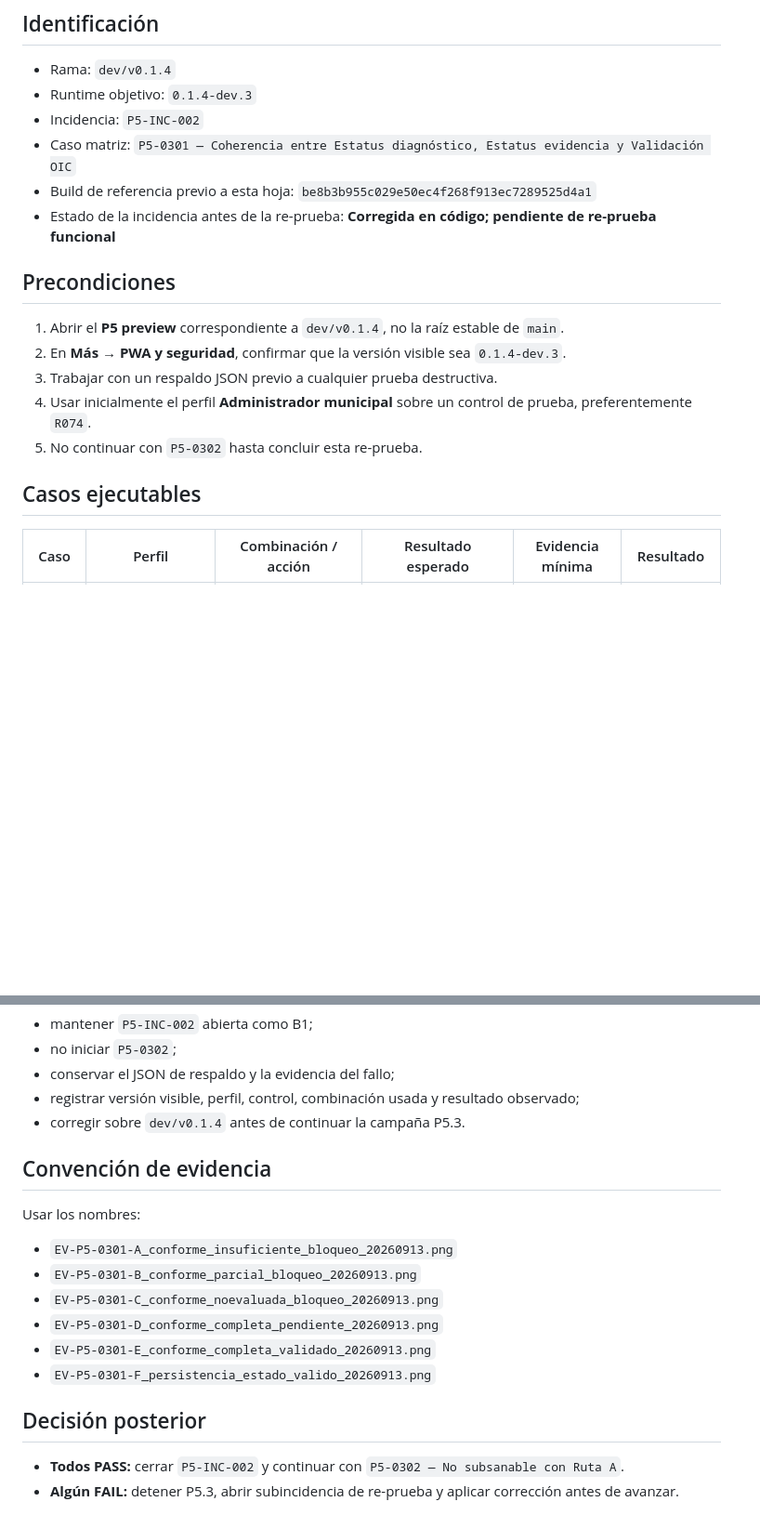
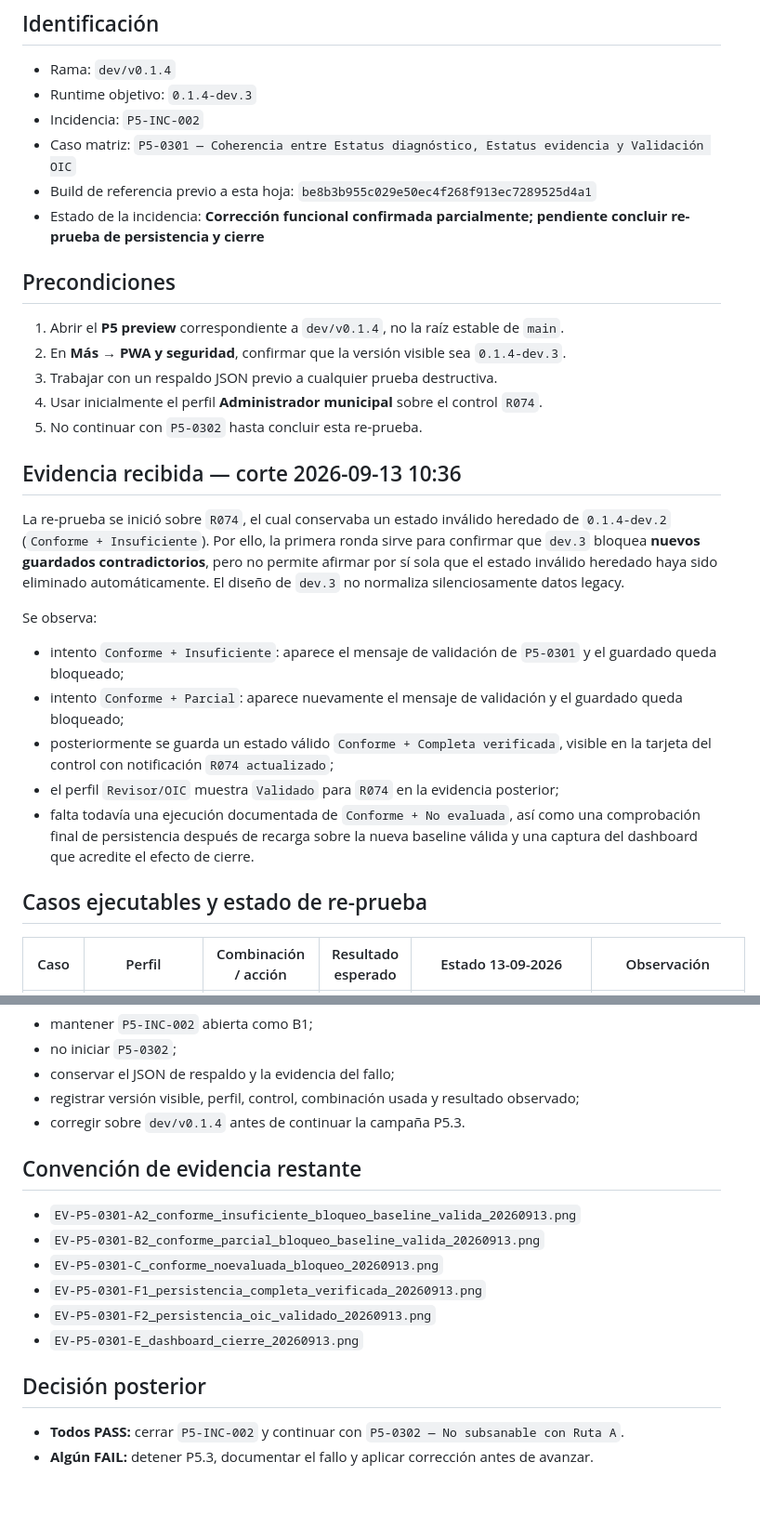
Before and after one commit to aminramirezvilla-hue/Protocolo_Integral_Blindaje_Preventivo_Cierre_administracion_Municipal, a Markdown page: docs/P5_REPRUEBA_P5-0301_DEV3.md, 2 parts joined by grey strips. Shown at 93% size. Rendered like a GitHub page; blank space fills up the shorter version.

```diff
--- a/docs/P5_REPRUEBA_P5-0301_DEV3.md
+++ b/docs/P5_REPRUEBA_P5-0301_DEV3.md
@@ -7,17 +7,29 @@
 - Incidencia: `P5-INC-002`
 - Caso matriz: `P5-0301 — Coherencia entre Estatus diagnóstico, Estatus evidencia y Validación OIC`
 - Build de referencia previo a esta hoja: `be8b3b955c029e50ec4f268f913ec7289525d4a1`
-- Estado de la incidencia antes de la re-prueba: **Corregida en código; pendiente de re-prueba funcional**
+- Estado de la incidencia: **Corrección funcional confirmada parcialmente; pendiente concluir re-prueba de persistencia y cierre**
 
 ## Precondiciones
 
 1. Abrir el **P5 preview** correspondiente a `dev/v0.1.4`, no la raíz estable de `main`.
 2. En **Más → PWA y seguridad**, confirmar que la versión visible sea `0.1.4-dev.3`.
 3. Trabajar con un respaldo JSON previo a cualquier prueba destructiva.
-4. Usar inicialmente el perfil **Administrador municipal** sobre un control de prueba, preferentemente `R074`.
+4. Usar inicialmente el perfil **Administrador municipal** sobre el control `R074`.
 5. No continuar con `P5-0302` hasta concluir esta re-prueba.
 
-## Casos ejecutables
+## Evidencia recibida — corte 2026-09-13 10:36
 
-| Caso | Perfil | Combinación / acción | Resultado esperado | Evidencia mínima | Resultado |
+La re-prueba se inició sobre `R074`, el cual conservaba un estado inválido heredado de `0.1.4-dev.2` (`Conforme + Insuficiente`). Por ello, la primera ronda sirve para confirmar que `dev.3` bloquea **nuevos guardados contradictorios**, pero no permite afirmar por sí sola que el estado inválido heredado haya sido eliminado automáticamente. El diseño de `dev.3` no normaliza silenciosamente datos legacy.
+
+Se observa:
+
+- intento `Conforme + Insuficiente`: aparece el mensaje de validación de `P5-0301` y el guardado queda bloqueado;
+- intento `Conforme + Parcial`: aparece nuevamente el mensaje de validación y el guardado queda bloqueado;
+- posteriormente se guarda un estado válido `Conforme + Completa verificada`, visible en la tarjeta del control con notificación `R074 actualizado`;
+- el perfil `Revisor/OIC` muestra `Validado` para `R074` en la evidencia posterior;
+- falta todavía una ejecución documentada de `Conforme + No evaluada`, así como una comprobación final de persistencia después de recarga sobre la nueva baseline válida y una captura del dashboard que acredite el efecto de cierre.
+
+## Casos ejecutables y estado de re-prueba
+
+| Caso | Perfil | Combinación / acción | Resultado esperado | Estado 13-09-2026 | Observación |
 |---|---|---|---|---|---|
@@ -42,18 +69,16 @@ Si cualquiera de los casos A–F falla:
 - registrar versión visible, perfil, control, combinación usada y resultado observado;
 - corregir sobre `dev/v0.1.4` antes de continuar la campaña P5.3.
 
-## Convención de evidencia
+## Convención de evidencia restante
 
-Usar los nombres:
-
-- `EV-P5-0301-A_conforme_insuficiente_bloqueo_20260913.png`
-- `EV-P5-0301-B_conforme_parcial_bloqueo_20260913.png`
+- `EV-P5-0301-A2_conforme_insuficiente_bloqueo_baseline_valida_20260913.png`
+- `EV-P5-0301-B2_conforme_parcial_bloqueo_baseline_valida_20260913.png`
 - `EV-P5-0301-C_conforme_noevaluada_bloqueo_20260913.png`
-- `EV-P5-0301-D_conforme_completa_pendiente_20260913.png`
-- `EV-P5-0301-E_conforme_completa_validado_20260913.png`
-- `EV-P5-0301-F_persistencia_estado_valido_20260913.png`
+- `EV-P5-0301-F1_persistencia_completa_verificada_20260913.png`
+- `EV-P5-0301-F2_persistencia_oic_validado_20260913.png`
+- `EV-P5-0301-E_dashboard_cierre_20260913.png`
 
 ## Decisión posterior
 
 - **Todos PASS:** cerrar `P5-INC-002` y continuar con `P5-0302 — No subsanable con Ruta A`.
-- **Algún FAIL:** detener P5.3, abrir subincidencia de re-prueba y aplicar corrección antes de avanzar.
+- **Algún FAIL:** detener P5.3, documentar el fallo y aplicar corrección antes de avanzar.
```
Also changed, not shown: other parts of docs/P5_REPRUEBA_P5-0301_DEV3.md (+22 -7 lines).
